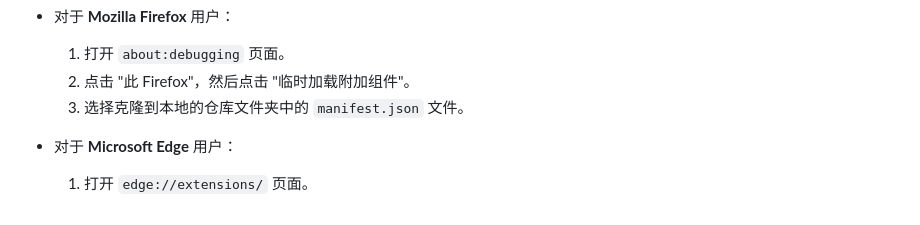
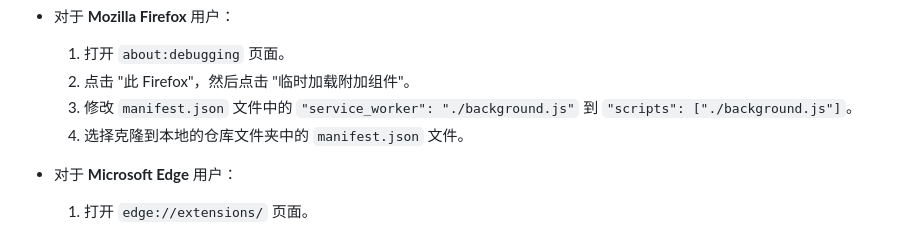
Before and after one commit to SwiftGGTeam/swiftgg-trans-plugin, a Markdown page: README.md, the part around the change. Rendered like a GitHub page.

Commit message:
firefox support

```diff
--- a/README.md
+++ b/README.md
@@ -44,6 +44,7 @@ Apple 为了让初学者能够很好的学习 iOS 开发知识，提供了易于
 - 对于 **Mozilla Firefox** 用户：
     1. 打开 `about:debugging` 页面。
     2. 点击 "此 Firefox"，然后点击 "临时加载附加组件"。
+    3. 修改 `manifest.json` 文件中的 `"service_worker": "./background.js"` 到 `"scripts": ["./background.js"]`。
     3. 选择克隆到本地的仓库文件夹中的 `manifest.json` 文件。
 - 对于 **Microsoft Edge** 用户：
     1. 打开 `edge://extensions/` 页面。
```
